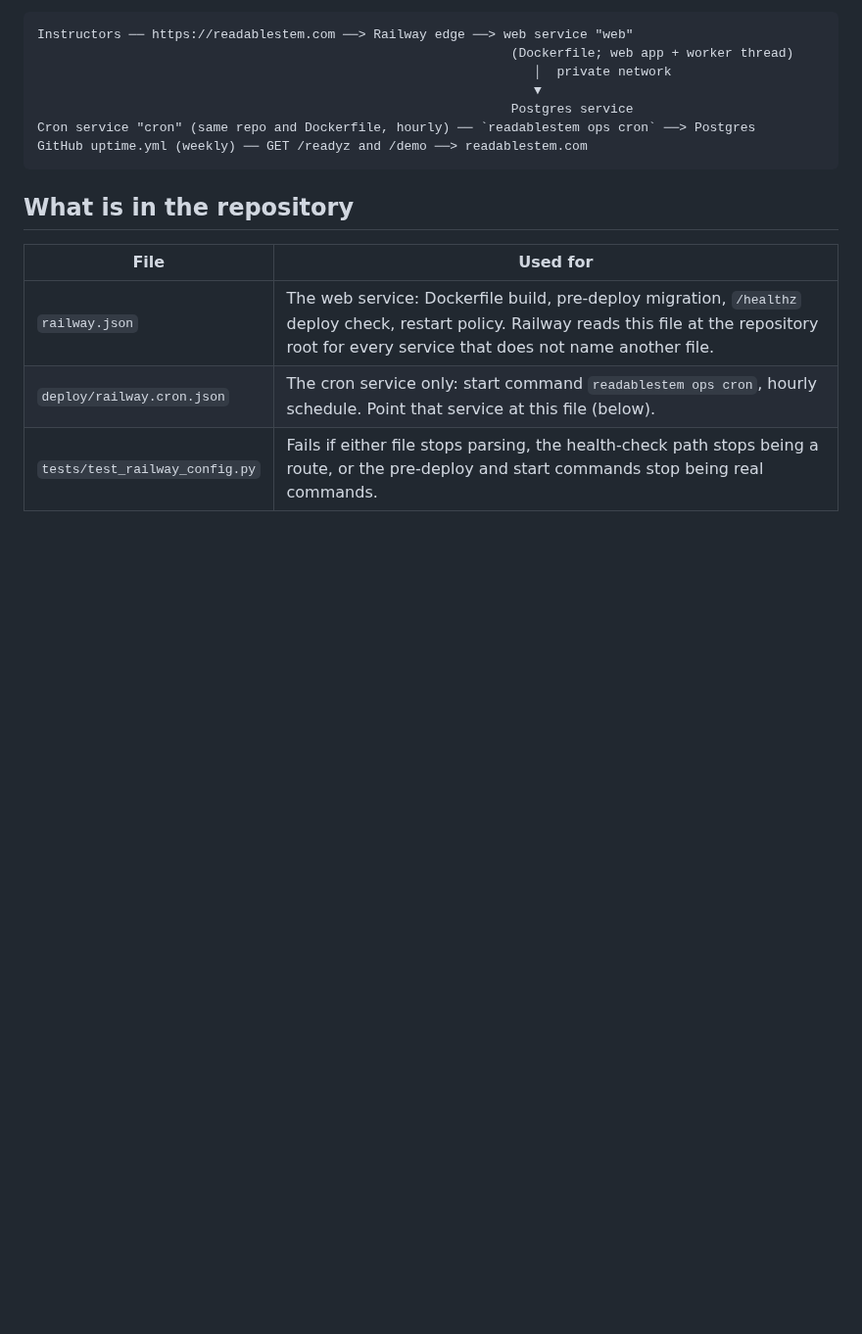
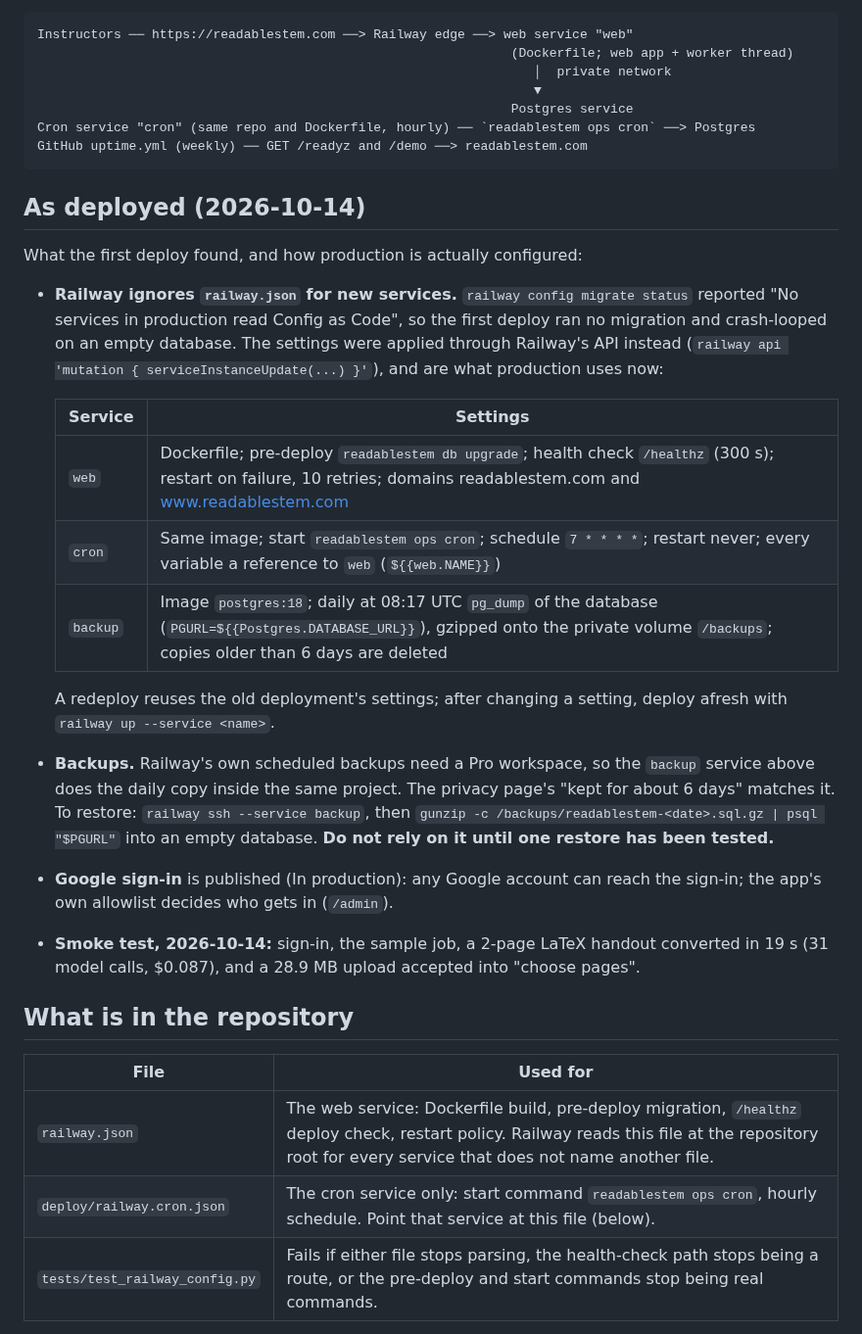
Before and after one commit to harishm17/readablestem, a Markdown page: docs/deploy-railway.md, the part around the change. Shown at 98% size. GitHub-like rendering; blank space fills up the shorter version.

Commit message:
Railway deploy doc: settings applied through the API, the backup service, smoke test

````diff
--- a/docs/deploy-railway.md
+++ b/docs/deploy-railway.md
@@ -17,6 +17,33 @@ Instructors ── https://readablestem.com ──> Railway edge ──> web ser
 Cron service "cron" (same repo and Dockerfile, hourly) ── `readablestem ops cron` ──> Postgres
 GitHub uptime.yml (weekly) ── GET /readyz and /demo ──> readablestem.com
 ```
+
+## As deployed (2026-10-14)
+
+What the first deploy found, and how production is actually configured:
+
+- **Railway ignores `railway.json` for new services.** `railway config migrate status` reported
+  "No services in production read Config as Code", so the first deploy ran no migration and
+  crash-looped on an empty database. The settings were applied through Railway's API instead
+  (`railway api 'mutation { serviceInstanceUpdate(...) }'`), and are what production uses now:
+
+  | Service | Settings |
+  |---|---|
+  | `web` | Dockerfile; pre-deploy `readablestem db upgrade`; health check `/healthz` (300 s); restart on failure, 10 retries; domains readablestem.com and www.readablestem.com |
+  | `cron` | Same image; start `readablestem ops cron`; schedule `7 * * * *`; restart never; every variable a reference to `web` (`${{web.NAME}}`) |
+  | `backup` | Image `postgres:18`; daily at 08:17 UTC `pg_dump` of the database (`PGURL=${{Postgres.DATABASE_URL}}`), gzipped onto the private volume `/backups`; copies older than 6 days are deleted |
+
+  A redeploy reuses the old deployment's settings; after changing a setting, deploy afresh with
+  `railway up --service <name>`.
+- **Backups.** Railway's own scheduled backups need a Pro workspace, so the `backup` service
+  above does the daily copy inside the same project. The privacy page's "kept for about 6 days"
+  matches it. To restore: `railway ssh --service backup`, then
+  `gunzip -c /backups/readablestem-<date>.sql.gz | psql "$PGURL"` into an empty database.
+  **Do not rely on it until one restore has been tested.**
+- **Google sign-in** is published (In production): any Google account can reach the sign-in;
+  the app's own allowlist decides who gets in (`/admin`).
+- **Smoke test, 2026-10-14:** sign-in, the sample job, a 2-page LaTeX handout converted in 19 s
+  (31 model calls, $0.087), and a 28.9 MB upload accepted into "choose pages".
 
 ## What is in the repository
 
````
